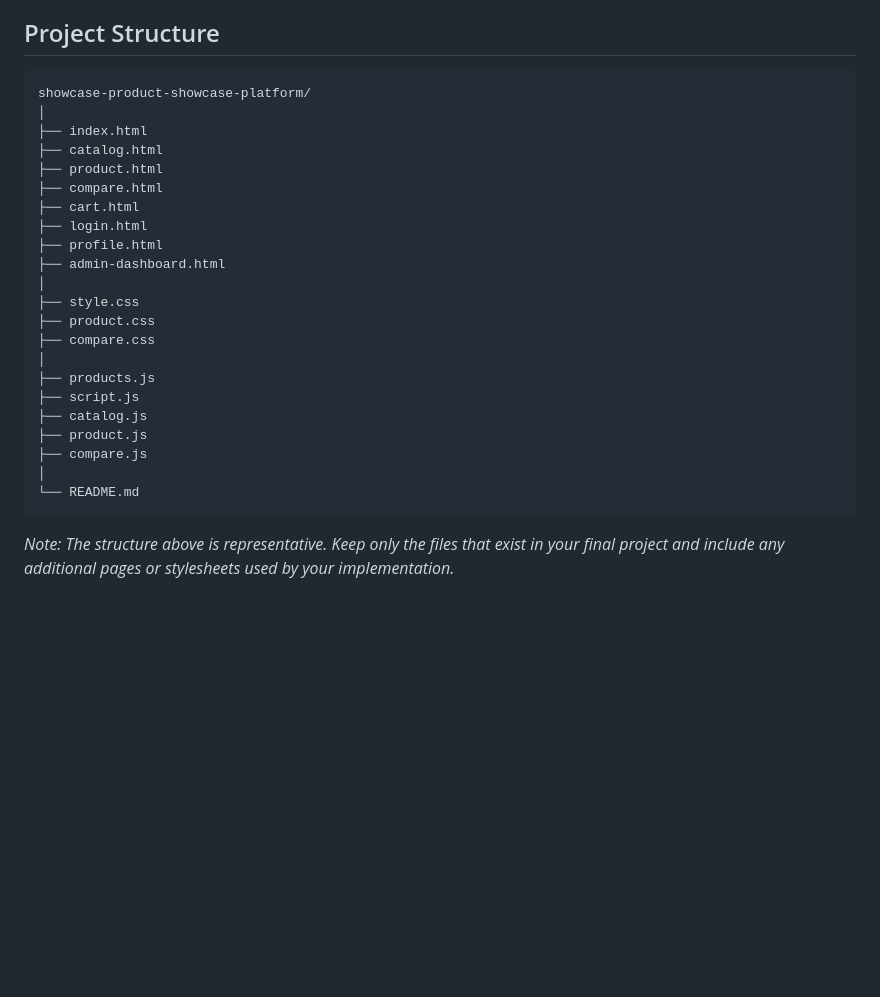
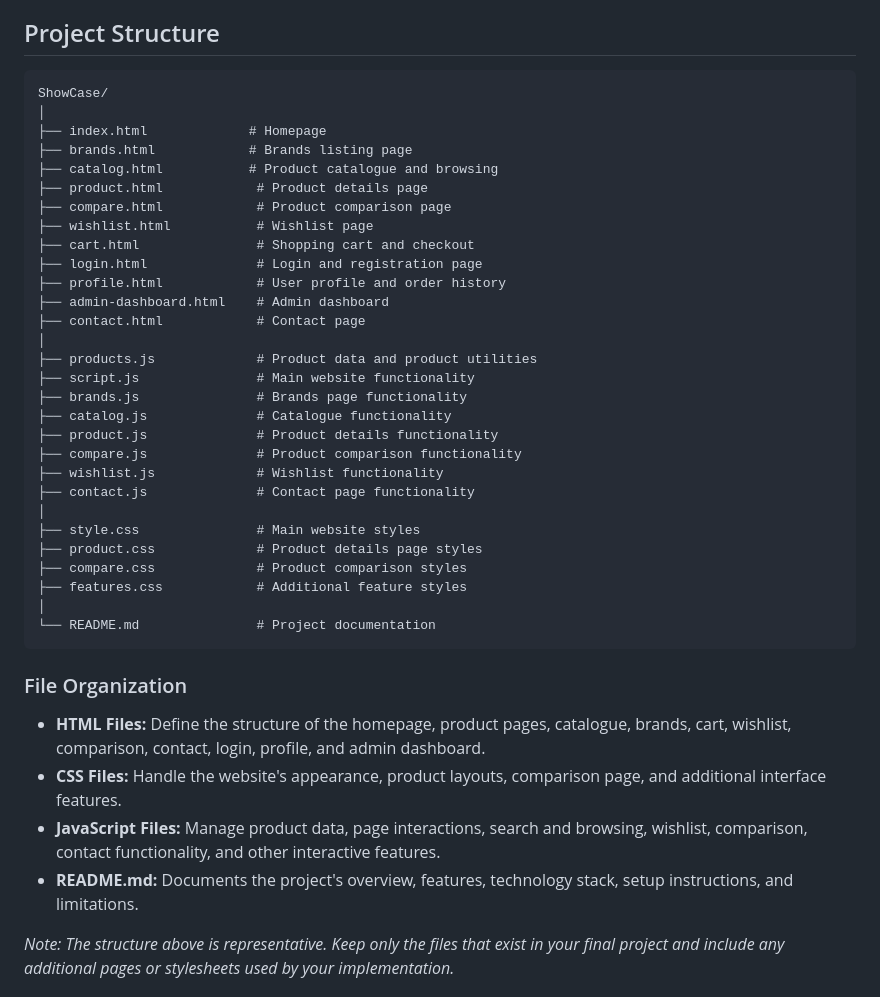
Before and after one commit to Shreya6684/ShowCase-web, a Markdown page: README.md, the part around the change. Drawn GitHub-style; blank space fills up the shorter version.

Commit message:
Revise project structure and file descriptions in README
Updated file organization details and added descriptions for HTML, CSS, and JavaScript files in the README.

````diff
--- a/README.md
+++ b/README.md
@@ -80,29 +80,43 @@ No frontend framework or database is required for the current demo implementatio
 ## Project Structure
 
 ```text
-showcase-product-showcase-platform/
+ShowCase/
 │
-├── index.html
-├── catalog.html
-├── product.html
-├── compare.html
-├── cart.html
-├── login.html
-├── profile.html
-├── admin-dashboard.html
+├── index.html             # Homepage
+├── brands.html            # Brands listing page
+├── catalog.html           # Product catalogue and browsing
+├── product.html            # Product details page
+├── compare.html            # Product comparison page
+├── wishlist.html           # Wishlist page
+├── cart.html               # Shopping cart and checkout
+├── login.html              # Login and registration page
+├── profile.html            # User profile and order history
+├── admin-dashboard.html    # Admin dashboard
+├── contact.html            # Contact page
 │
-├── style.css
-├── product.css
-├── compare.css
+├── products.js             # Product data and product utilities
+├── script.js               # Main website functionality
+├── brands.js               # Brands page functionality
+├── catalog.js              # Catalogue functionality
+├── product.js              # Product details functionality
+├── compare.js              # Product comparison functionality
+├── wishlist.js             # Wishlist functionality
+├── contact.js              # Contact page functionality
 │
-├── products.js
-├── script.js
-├── catalog.js
-├── product.js
-├── compare.js
+├── style.css               # Main website styles
+├── product.css             # Product details page styles
+├── compare.css             # Product comparison styles
+├── features.css            # Additional feature styles
 │
-└── README.md
+└── README.md               # Project documentation
 ```
+
+### File Organization
+
+- **HTML Files:** Define the structure of the homepage, product pages, catalogue, brands, cart, wishlist, comparison, contact, login, profile, and admin dashboard.
+- **CSS Files:** Handle the website's appearance, product layouts, comparison page, and additional interface features.
+- **JavaScript Files:** Manage product data, page interactions, search and browsing, wishlist, comparison, contact functionality, and other interactive features.
+- **README.md:** Documents the project's overview, features, technology stack, setup instructions, and limitations.
 
 *Note: The structure above is representative. Keep only the files that exist in your final project and include any additional pages or stylesheets used by your implementation.*
 
````
